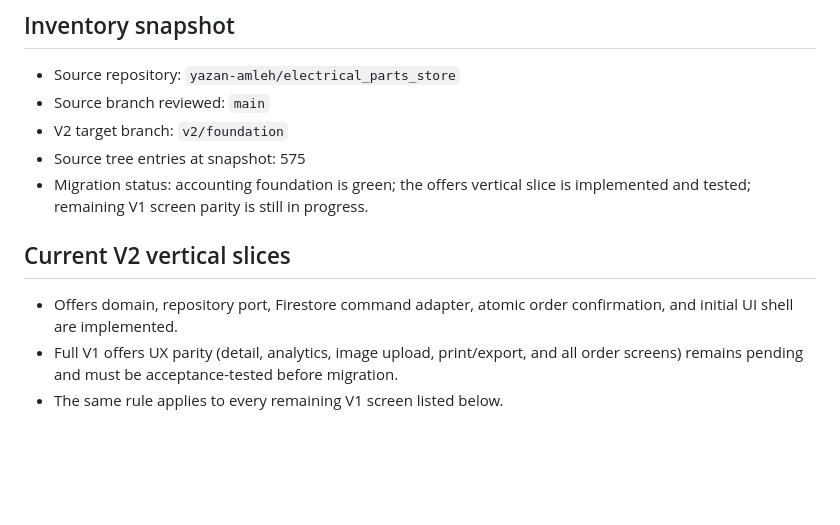
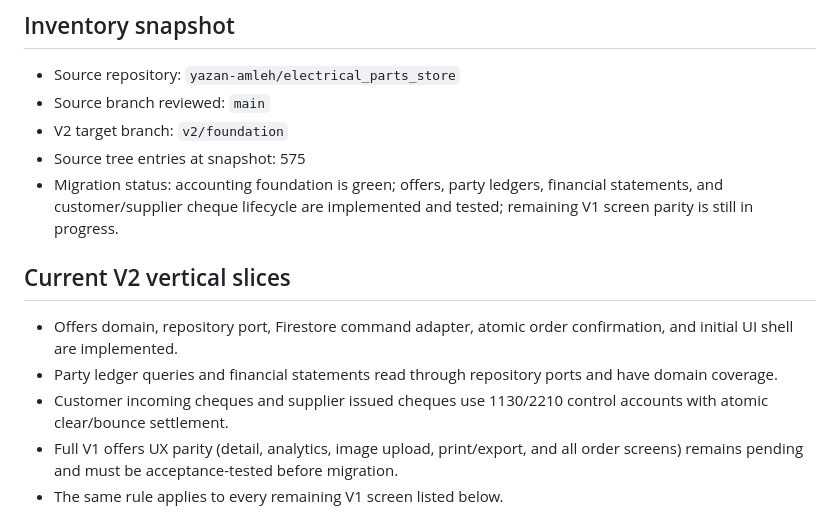
Before and after one commit to yazan-amleh/electrical_parts_store_v2, a Markdown page: docs/v1_feature_parity_matrix.md, the part around the change. Rendered like a GitHub page; blank space fills up the shorter version.

Commit message:
docs: record cheque and statements vertical slices

```diff
--- a/docs/v1_feature_parity_matrix.md
+++ b/docs/v1_feature_parity_matrix.md
@@ -17,11 +17,13 @@ This document is the migration checklist for the separate V2 rebuild.
 - Source branch reviewed: `main`
 - V2 target branch: `v2/foundation`
 - Source tree entries at snapshot: 575
-- Migration status: accounting foundation is green; the offers vertical slice is implemented and tested; remaining V1 screen parity is still in progress.
+- Migration status: accounting foundation is green; offers, party ledgers, financial statements, and customer/supplier cheque lifecycle are implemented and tested; remaining V1 screen parity is still in progress.
 
 ## Current V2 vertical slices
 
 - Offers domain, repository port, Firestore command adapter, atomic order confirmation, and initial UI shell are implemented.
+- Party ledger queries and financial statements read through repository ports and have domain coverage.
+- Customer incoming cheques and supplier issued cheques use 1130/2210 control accounts with atomic clear/bounce settlement.
 - Full V1 offers UX parity (detail, analytics, image upload, print/export, and all order screens) remains pending and must be acceptance-tested before migration.
 - The same rule applies to every remaining V1 screen listed below.
 
```
